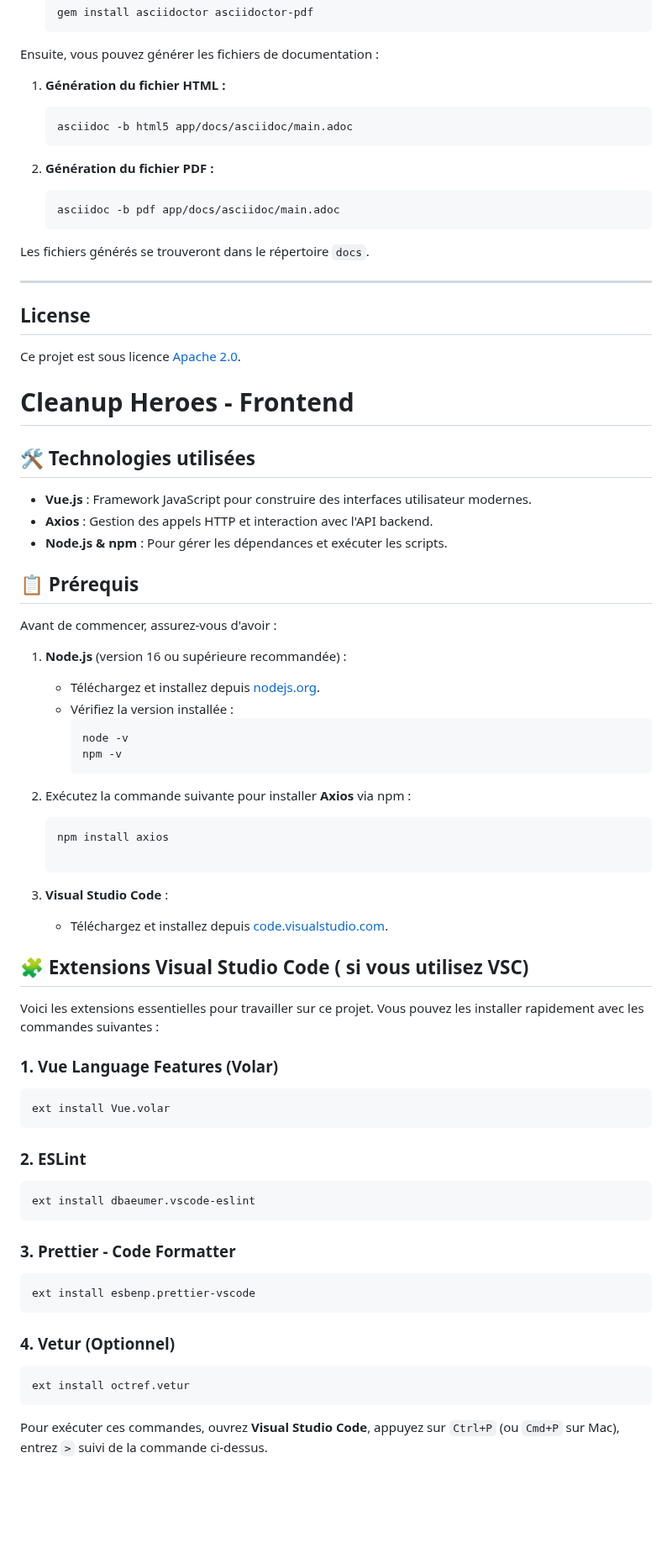
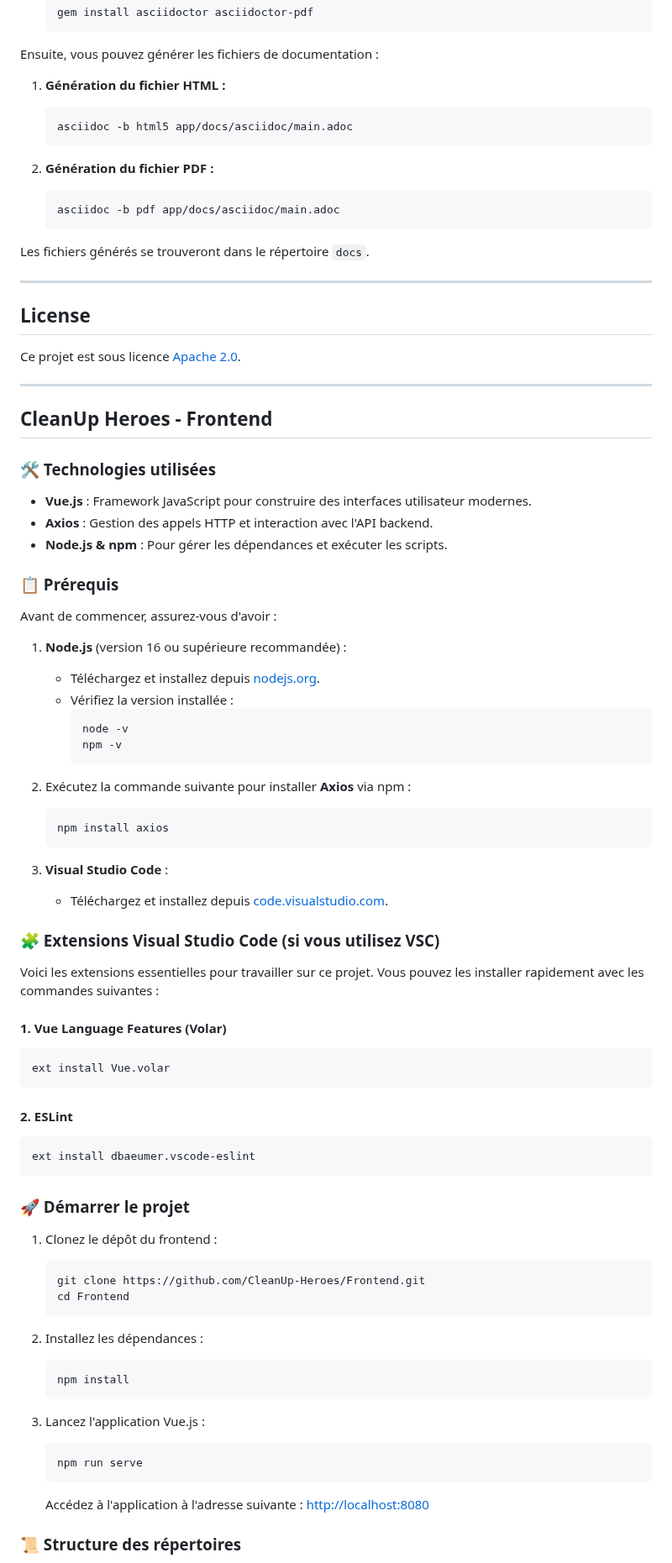
Before and after one commit to CleanUp-Heroes/BackendPython, a Markdown page: README.md, the part around one of its changes. Shown at 84% size. GitHub-like rendering; blank space fills up the shorter version.

````diff
--- a/README.md
+++ b/README.md
@@ -86,12 +115,12 @@ Pour cela, vous devez d'abord installer Ruby et les gems nécessaires :
 
 Ensuite, vous pouvez générer les fichiers de documentation :
 
-1. **Génération du fichier HTML :**
+1. **Génération du fichier HTML :**
    ```bash
    asciidoc -b html5 app/docs/asciidoc/main.adoc
    ```
 
-2. **Génération du fichier PDF :**
+2. **Génération du fichier PDF :**
    ```bash
    asciidoc -b pdf app/docs/asciidoc/main.adoc
    ```
@@ -104,23 +133,16 @@ Les fichiers générés se trouveront dans le répertoire `docs`.
 
 Ce projet est sous licence [Apache 2.0](LICENSE.txt).
 
+---
 
+## CleanUp Heroes - Frontend
 
-
-
-
-# Cleanup Heroes - Frontend
-
-
-
-## 🛠️ Technologies utilisées
+### 🛠️ Technologies utilisées
 - **Vue.js** : Framework JavaScript pour construire des interfaces utilisateur modernes.
 - **Axios** : Gestion des appels HTTP et interaction avec l'API backend.
 - **Node.js & npm** : Pour gérer les dépendances et exécuter les scripts.
 
-
-
-## 📋 Prérequis
+### 📋 Prérequis
 
 Avant de commencer, assurez-vous d'avoir :
 1. **Node.js** (version 16 ou supérieure recommandée) :
@@ -134,35 +156,43 @@ Avant de commencer, assurez-vous d'avoir :
 2. Exécutez la commande suivante pour installer **Axios** via npm :
    ```bash
    npm install axios
+   ```
 
 3. **Visual Studio Code** :
    - Téléchargez et installez depuis [code.visualstudio.com](https://code.visualstudio.com/).
 
-
-## 🧩 Extensions Visual Studio Code ( si vous utilisez VSC)
+### 🧩 Extensions Visual Studio Code (si vous utilisez VSC)
 
 Voici les extensions essentielles pour travailler sur ce projet. Vous pouvez les installer rapidement avec les commandes suivantes :
 
-### 1. **Vue Language Features (Volar)**
+#### 1. **Vue Language Features (Volar)**
    ```bash
    ext install Vue.volar
    ```
 
-### 2. **ESLint**
+#### 2. **ESLint**
    ```bash
    ext install dbaeumer.vscode-eslint
    ```
 
-### 3. **Prettier - Code Formatter**
+### 🚀 Démarrer le projet
+
+1. Clonez le dépôt du frontend :
    ```bash
-   ext install esbenp.prettier-vscode
+   git clone https://github.com/CleanUp-Heroes/Frontend.git
+   cd Frontend
    ```
 
-### 4. **Vetur (Optionnel)**
+2. Installez les dépendances :
    ```bash
-   ext install octref.vetur
+   npm install
    ```
 
-Pour exécuter ces commandes, ouvrez **Visual Studio Code**, appuyez sur `Ctrl+P` (ou `Cmd+P` sur Mac), entrez `>` suivi de la commande ci-dessus.
+3. Lancez l'application Vue.js :
+   ```bash
+   npm run serve
+   ```
+   Accédez à l'application à l'adresse suivante : [http://localhost:8080](http://localhost:8080)
 
+### 📜 Structure des répertoires
 
````
Also changed, not shown: other parts of README.md (+46 -115 lines).
